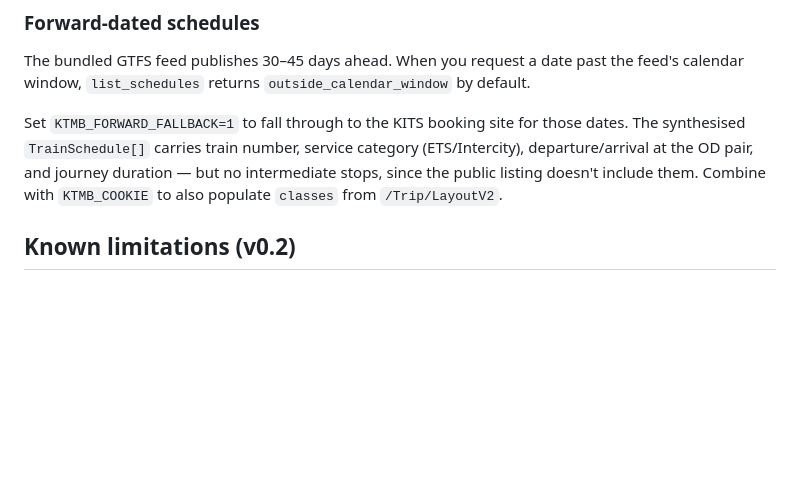
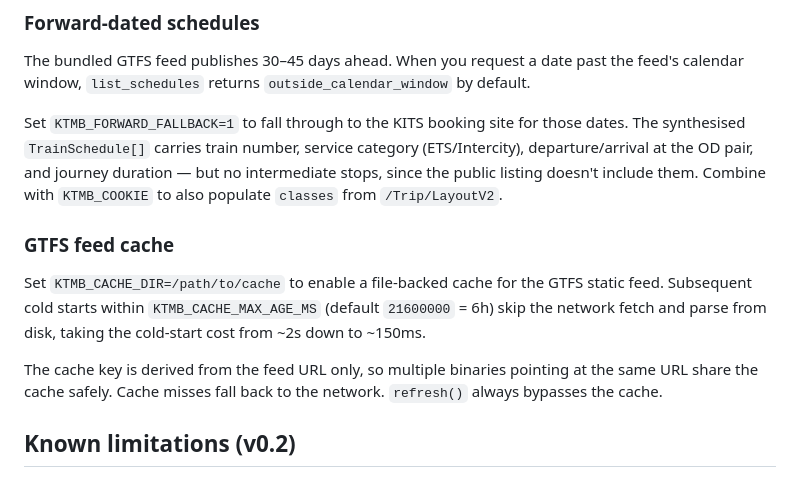
Before and after one commit to ZhunHao/ktmb, a Markdown page: README.md, the part around the change. Drawn GitHub-style; blank space fills up the shorter version.

Commit message:
docs: GTFS feed cache configuration

```diff
--- a/README.md
+++ b/README.md
@@ -29,6 +29,12 @@ To regenerate test fixtures: `pnpm tsx scripts/capture-ktmb-fixtures.ts` (anonym
 The bundled GTFS feed publishes 30–45 days ahead. When you request a date past the feed's calendar window, `list_schedules` returns `outside_calendar_window` by default.
 
 Set `KTMB_FORWARD_FALLBACK=1` to fall through to the KITS booking site for those dates. The synthesised `TrainSchedule[]` carries train number, service category (ETS/Intercity), departure/arrival at the OD pair, and journey duration — but no intermediate stops, since the public listing doesn't include them. Combine with `KTMB_COOKIE` to also populate `classes` from `/Trip/LayoutV2`.
+
+### GTFS feed cache
+
+Set `KTMB_CACHE_DIR=/path/to/cache` to enable a file-backed cache for the GTFS static feed. Subsequent cold starts within `KTMB_CACHE_MAX_AGE_MS` (default `21600000` = 6h) skip the network fetch and parse from disk, taking the cold-start cost from ~2s down to ~150ms.
+
+The cache key is derived from the feed URL only, so multiple binaries pointing at the same URL share the cache safely. Cache misses fall back to the network. `refresh()` always bypasses the cache.
 
 ## Known limitations (v0.2)
 
```
Also changed, not shown: CHANGELOG.md (+1 -0 lines).
